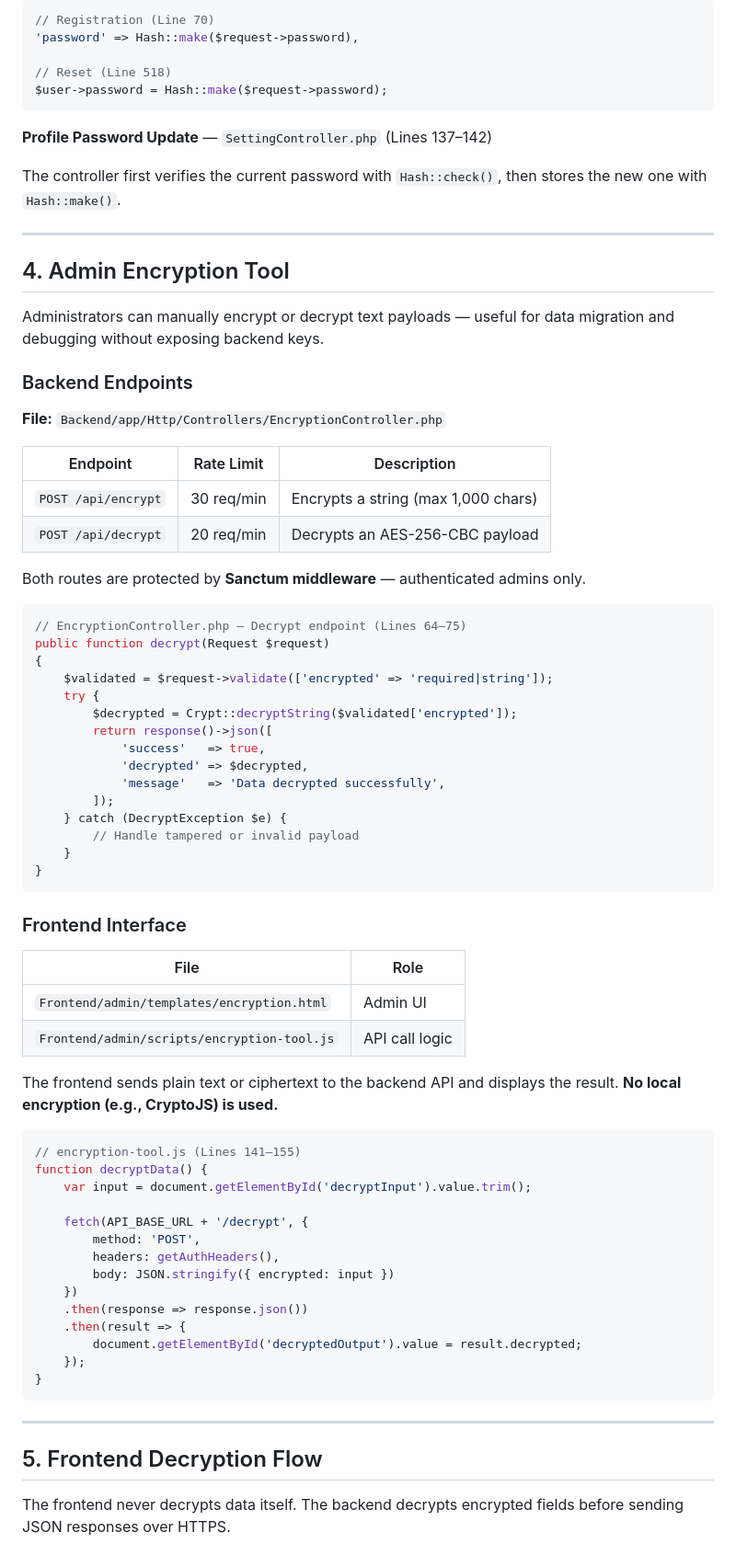
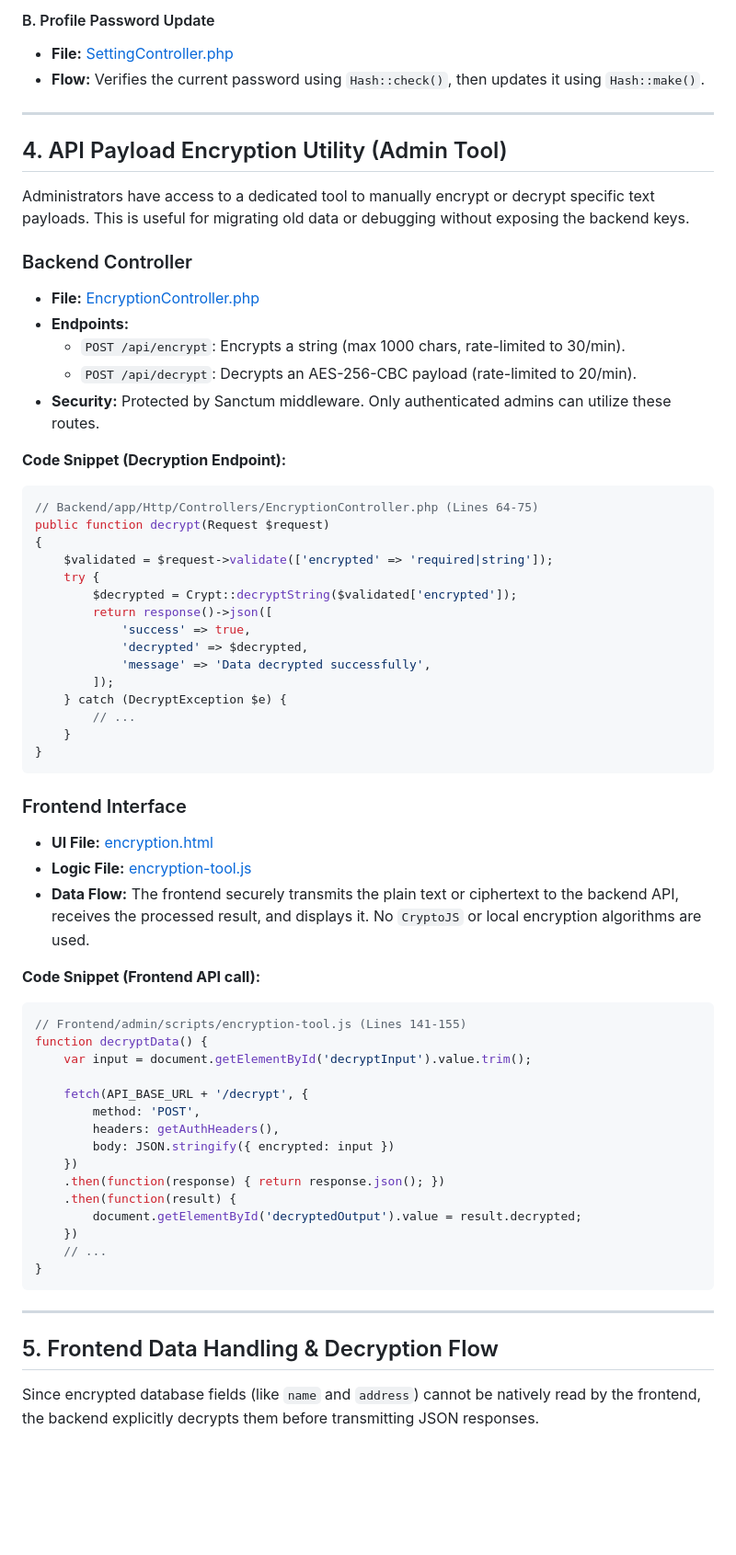
Before and after one commit to leiradcompany-beep/app, a Markdown page: guide.md, the part around one of its changes. Shown at 92% size. GitHub-like rendering; blank space fills up the shorter version.

````diff
--- a/guide.md
+++ b/guide.md
@@ -111,62 +145,48 @@ Passwords are **never** stored as plain text or reversible ciphertext. bcrypt pr
 
-```php
-// Registration (Line 70)
-'password' => Hash::make($request->password),
-
-// Reset (Line 518)
-$user->password = Hash::make($request->password);
-```
-
-**Profile Password Update** — `SettingController.php` (Lines 137–142)
-
-The controller first verifies the current password with `Hash::check()`, then stores the new one with `Hash::make()`.
+#### B. Profile Password Update
+- **File:** [SettingController.php](file:///c:/xampp/htdocs/cleaning_services/Backend/app/Http/Controllers/SettingController.php#L137-L142)
+- **Flow:** Verifies the current password using `Hash::check()`, then updates it using `Hash::make()`.
 
 ---
 
-## 4. Admin Encryption Tool
+## 4. API Payload Encryption Utility (Admin Tool)
 
-Administrators can manually encrypt or decrypt text payloads — useful for data migration and debugging without exposing backend keys.
+Administrators have access to a dedicated tool to manually encrypt or decrypt specific text payloads. This is useful for migrating old data or debugging without exposing the backend keys.
 
-### Backend Endpoints
+### Backend Controller
+- **File:** [EncryptionController.php](file:///c:/xampp/htdocs/cleaning_services/Backend/app/Http/Controllers/EncryptionController.php#L24-L90)
+- **Endpoints:**
+  - `POST /api/encrypt`: Encrypts a string (max 1000 chars, rate-limited to 30/min).
+  - `POST /api/decrypt`: Decrypts an AES-256-CBC payload (rate-limited to 20/min).
+- **Security:** Protected by Sanctum middleware. Only authenticated admins can utilize these routes.
 
-**File:** `Backend/app/Http/Controllers/EncryptionController.php`
-
-| Endpoint | Rate Limit | Description |
-|---|---|---|
-| `POST /api/encrypt` | 30 req/min | Encrypts a string (max 1,000 chars) |
-| `POST /api/decrypt` | 20 req/min | Decrypts an AES-256-CBC payload |
-
-Both routes are protected by **Sanctum middleware** — authenticated admins only.
-
+**Code Snippet (Decryption Endpoint):**
 ```php
-// EncryptionController.php — Decrypt endpoint (Lines 64–75)
+// Backend/app/Http/Controllers/EncryptionController.php (Lines 64-75)
 public function decrypt(Request $request)
 {
     $validated = $request->validate(['encrypted' => 'required|string']);
     try {
         $decrypted = Crypt::decryptString($validated['encrypted']);
         return response()->json([
-            'success'   => true,
+            'success' => true,
             'decrypted' => $decrypted,
-            'message'   => 'Data decrypted successfully',
+            'message' => 'Data decrypted successfully',
         ]);
     } catch (DecryptException $e) {
-        // Handle tampered or invalid payload
+        // ...
     }
 }
 ```
 
 ### Frontend Interface
+- **UI File:** [encryption.html](file:///c:/xampp/htdocs/cleaning_services/Frontend/admin/templates/encryption.html)
+- **Logic File:** [encryption-tool.js](file:///c:/xampp/htdocs/cleaning_services/Frontend/admin/scripts/encryption-tool.js)
+- **Data Flow:** The frontend securely transmits the plain text or ciphertext to the backend API, receives the processed result, and displays it. No `CryptoJS` or local encryption algorithms are used.
 
-| File | Role |
-|---|---|
-| `Frontend/admin/templates/encryption.html` | Admin UI |
-| `Frontend/admin/scripts/encryption-tool.js` | API call logic |
-
-The frontend sends plain text or ciphertext to the backend API and displays the result. **No local encryption (e.g., CryptoJS) is used.**
-
+**Code Snippet (Frontend API call):**
 ```javascript
-// encryption-tool.js (Lines 141–155)
+// Frontend/admin/scripts/encryption-tool.js (Lines 141-155)
 function decryptData() {
     var input = document.getElementById('decryptInput').value.trim();
 
@@ -175,16 +195,17 @@ function decryptData() {
         headers: getAuthHeaders(),
         body: JSON.stringify({ encrypted: input })
     })
-    .then(response => response.json())
-    .then(result => {
+    .then(function(response) { return response.json(); })
+    .then(function(result) {
         document.getElementById('decryptedOutput').value = result.decrypted;
-    });
+    })
+    // ...
 }
 ```
 
 ---
 
-## 5. Frontend Decryption Flow
+## 5. Frontend Data Handling & Decryption Flow
 
-The frontend never decrypts data itself. The backend decrypts encrypted fields before sending JSON responses over HTTPS.
+Since encrypted database fields (like `name` and `address`) cannot be natively read by the frontend, the backend explicitly decrypts them before transmitting JSON responses.
 
````
Also changed, not shown: other parts of guide.md (+104 -89 lines).
